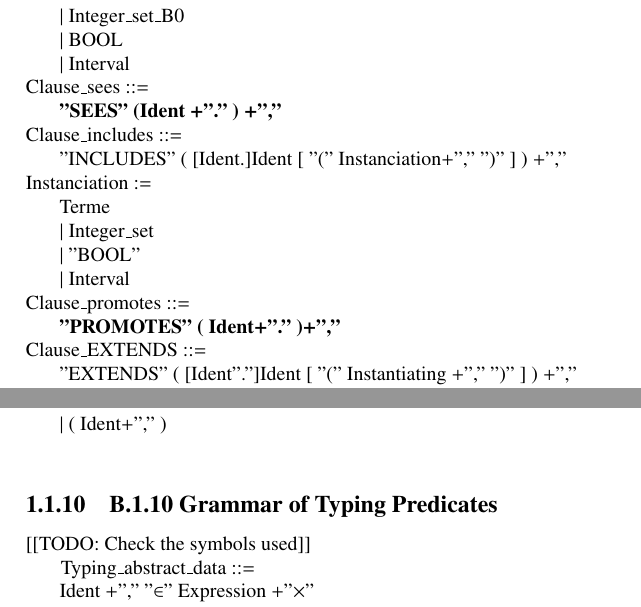
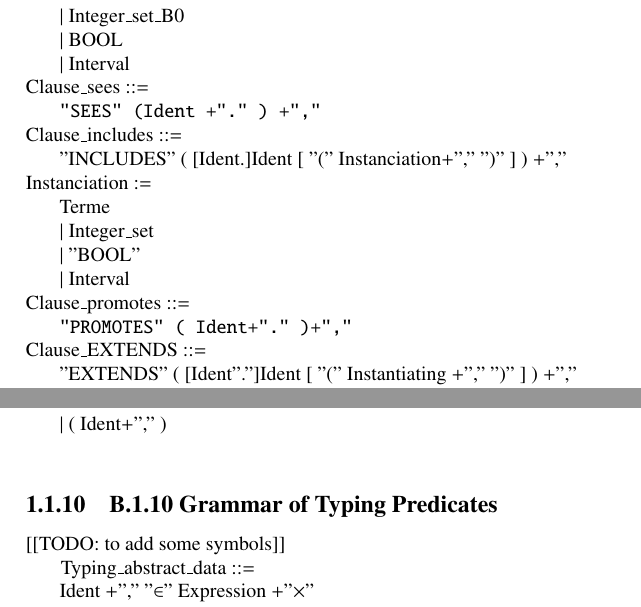
Before and after one commit to ValerioMedeiros/b2llvm, a LaTeX document (Grammar/Grammar.tex): two parts of pages 2 and 12 of 14, joined at a grey line, cut so that both start at the same text. Compiled offline with pdfLaTeX.

Commit message:
updating the grammar

```diff
--- a/Grammar/Grammar.tex
+++ b/Grammar/Grammar.tex
@@ -76,7 +76,7 @@ Instanciation\_B0 := \\
 \hspace*{0.20in} $|$  BOOL\\
 \hspace*{0.20in} $|$  Interval\\
 Clause\_sees ::= \\
-\hspace*{0.20in}  \textbf{"SEES" (Ident +"." ) +","}\\
+\hspace*{0.20in}  \texttt{"SEES" (Ident +"." ) +","}\\
 Clause\_includes ::= \\
 \hspace*{0.20in}  "INCLUDES" ( [Ident.]Ident  [ "(" Instanciation+","  ")" ] ) +","\\
 Instanciation := \\
@@ -85,7 +85,7 @@ Instanciation := \\
 \hspace*{0.20in} $|$ "BOOL"\\
 \hspace*{0.20in} $|$  Interval \\
 Clause\_promotes ::= \\
-\hspace*{0.20in}   \textbf{"PROMOTES" ( Ident+"." )+","}\\
+\hspace*{0.20in}   \texttt{"PROMOTES" ( Ident+"." )+","}\\
 \noindent Clause\_EXTENDS ::= \\
 \hspace*{0.20in}  "EXTENDS" ( [Ident"."]Ident  [ "(" Instantiating +","  ")" ] ) +","\\
 Clause\_EXTENDS\_B0 ::= \\
@@ -616,7 +616,7 @@ List\_ident ::=\\
 
 
 \subsubsection{B.1.10 Grammar of Typing Predicates}
-[[TODO: Check the symbols used]]
+[[TODO: to add some symbols]]
 \footnotesize{
 \begin{sloppypar}
 
```
Also changed, not shown: Grammar/Grammar.tex (8 more changed lines).
